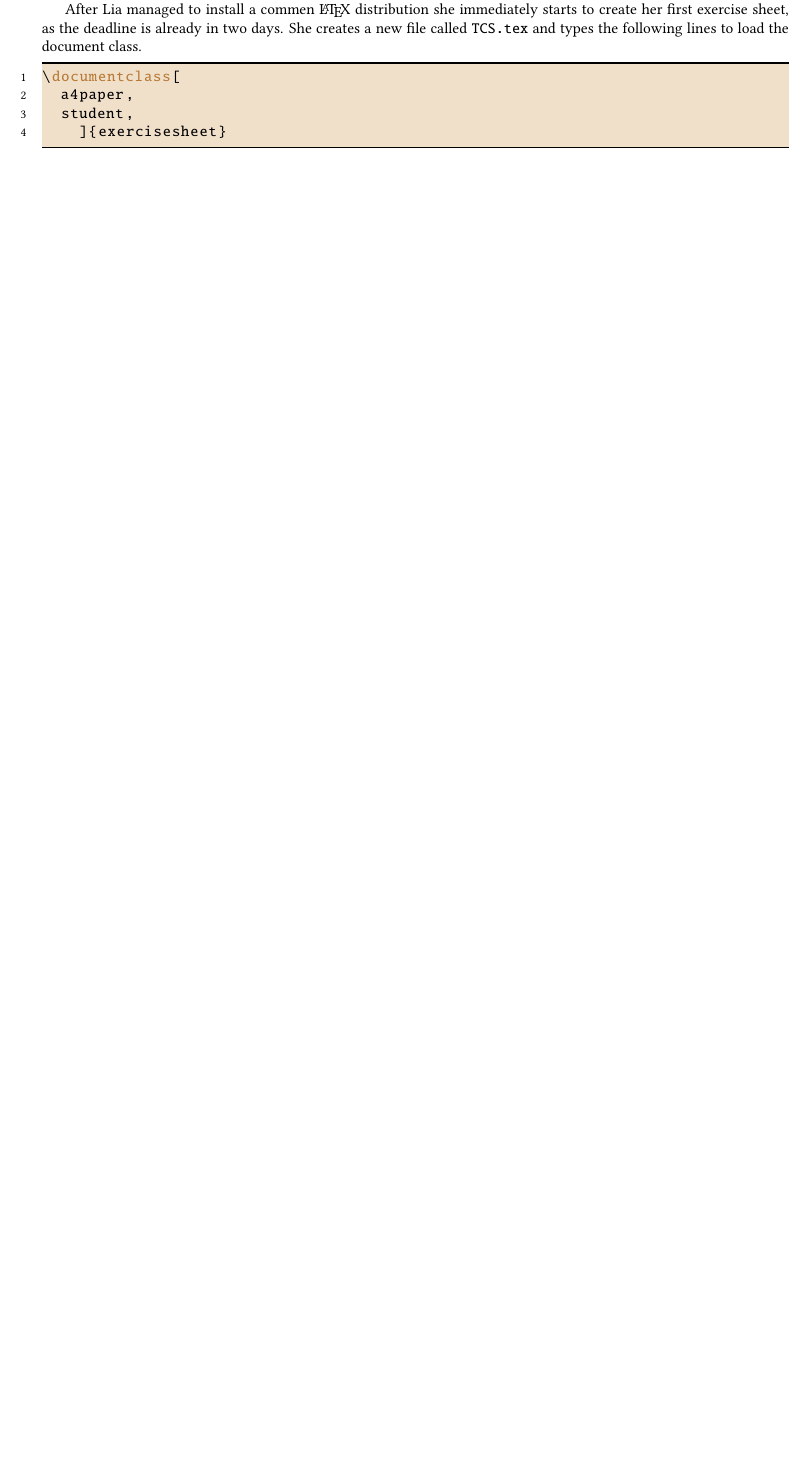
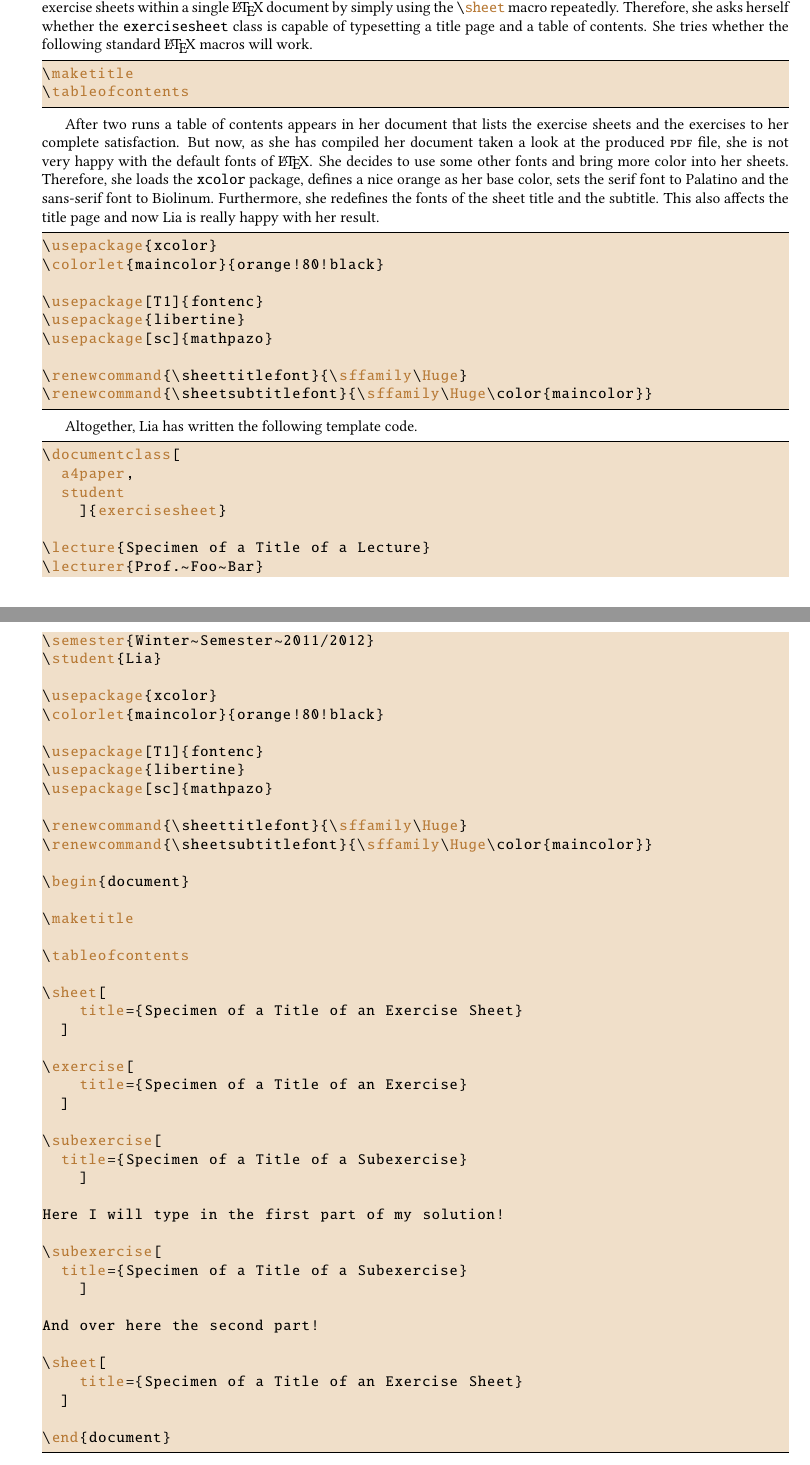
Before and after one commit to christophstockhusen/exercisesheet, a LaTeX thesis (manual/manual.tex, which reads manual/template_student.tex): part of page 4 of 5 before the commit and two parts of pages 5 and 6 of 7 after it, the two joined at a grey line, cut at the place of the change, the shorter picture padded with empty space. Compiled offline with pdfLaTeX.

Commit message:
Continued the manual and added a first template file for students.

```diff
--- a/manual/manual.tex
+++ b/manual/manual.tex
@@ -20,6 +20,7 @@
 
 \usepackage{enumitem}
 \setlist{nolistsep}
+\setitemize{label={--}}
 
 \usepackage{listings}
 \lstset{
@@ -38,6 +57,7 @@
 \usepackage{titlesec}
 \titleformat{\chapter}[display]{\sffamily\huge}{Chapter~\thechapter}{1ex}{}
 \titleformat{\section}[display]{\sffamily\large}{Section~\thesection}{1ex}{}
+\titleformat{\subsection}[display]{\sffamily}{Subsection~\thesubsection}{1ex}{}
 
 \usepackage[
   pdfborder={0 0 0},
@@ -84 +100,0 @@ training for her bachelors thesis. Moreover, he recommends the
-macros that might help Lia on her first steps with \LaTeX{}.
@@ -85,6 +121 @@ macros that might help Lia on her first steps with \LaTeX{}.
 
-After Lia managed to install a commen \LaTeX{} distribution she
-immediately starts to create her first exercise sheet, as the deadline
-is already in two days. She creates a new file called
-\lstinline{TCS.tex} and types the following lines to load the document
-class.
@@ -91,7 +138 @@ class.
 
-\begin{lstlisting}
-\documentclass[
-  a4paper,
-  student,
-    ]{exercisesheet}
-\end{lstlisting}
@@ -98,3 +155,27 @@ class.
+class. She notices that the can typeset multiple exercise sheets
+within a single \LaTeX{} document by simply using the
+\lstinline{\sheet} macro repeatedly. Therefore, she asks herself
+whether the \exercisesheet{} class is capable of typesetting a
+title page and a table of contents. She tries whether the following
+standard \LaTeX{} macros will work.
+
+\lstinputlisting[linerange={23-23,25-25}]{template_student.tex}
+
+After two runs a table of contents appears in her document that lists
+the exercise sheets and the exercises to her complete satisfaction.
+But now, as she has compiled her document taken a look at the produced
+\textsc{pdf} file, she is not very happy with the default fonts of
+\LaTeX{}. She decides to use some other fonts and bring more color
+into her sheets. Therefore, she loads the \lstinline{xcolor} package,
+defines a nice orange as her base color, sets the serif font to
+Palatino and the sans-serif font to Biolinum. Furthermore, she
+redefines the fonts of the sheet title and the subtitle. This also
+affects the title page and now Lia is really happy with her result.
+\lstinputlisting[linerange={11-19}]{template_student.tex}
+
+Altogether, Lia has written the following template code.
+
+\lstinputlisting{template_student.tex}
 
 
 \section{A Tutorial for the Instructor Prof.~John~Doe}
--- /dev/null
+++ b/manual/template_student.tex
@@ -0,0 +1,51 @@
+\documentclass[
+  a4paper,
+  student
+    ]{exercisesheet}
+
+\lecture{Specimen of a Title of a Lecture}
+\lecturer{Prof.~Foo~Bar}
+\semester{Winter~Semester~2011/2012}
+\student{Lia}
+
+\usepackage{xcolor}
+\colorlet{maincolor}{orange!80!black}
+
+\usepackage[T1]{fontenc}
+\usepackage{libertine}
+\usepackage[sc]{mathpazo}
+
+\renewcommand{\sheettitlefont}{\sffamily\Huge}
+\renewcommand{\sheetsubtitlefont}{\sffamily\Huge\color{maincolor}}
+
+\begin{document}
+
+\maketitle
+
+\tableofcontents
+
+\sheet[
+    title={Specimen of a Title of an Exercise Sheet}
+  ]
+
+\exercise[
+    title={Specimen of a Title of an Exercise}
+  ]
+
+\subexercise[
+  title={Specimen of a Title of a Subexercise}
+    ]
+
+Here I will type in the first part of my solution!
+
+\subexercise[
+  title={Specimen of a Title of a Subexercise}
+    ]
+
+And over here the second part!
+
+\sheet[
+    title={Specimen of a Title of an Exercise Sheet}
+  ]
+
+\end{document}
```
Also changed, not shown: manual/manual.tex (91 more changed lines).
